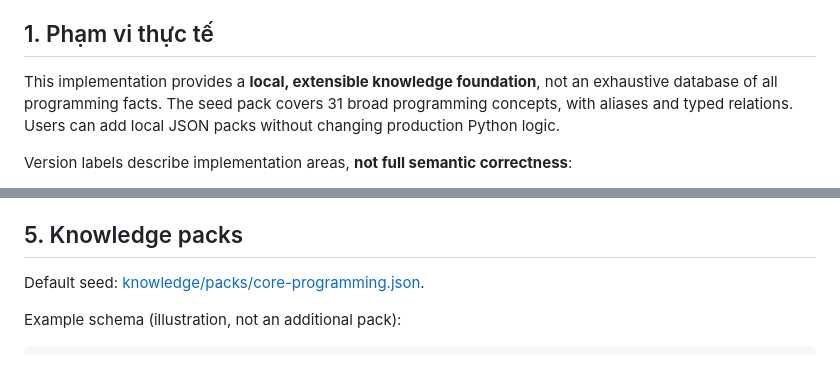
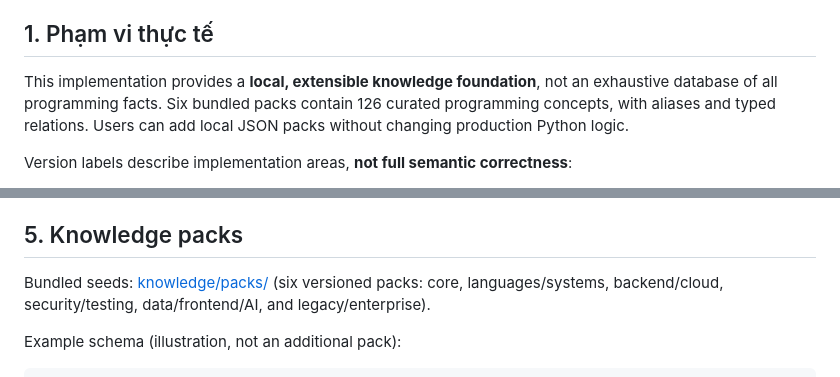
Before and after one commit to v-h-giang/Local-AI-Code-Investigation-Agent, a Markdown page: README_UNIVERSAL_KNOWLEDGE.md, 2 parts joined by grey strips. Rendered like a GitHub page.

Commit message:
docs(test): reflect 126 concepts and six bundled programming knowledge packs

```diff
--- a/README_UNIVERSAL_KNOWLEDGE.md
+++ b/README_UNIVERSAL_KNOWLEDGE.md
@@ -13,7 +13,7 @@
 
 ## 1. Phạm vi thực tế
 
-This implementation provides a **local, extensible knowledge foundation**, not an exhaustive database of all programming facts. The seed pack covers 31 broad programming concepts, with aliases and typed relations. Users can add local JSON packs without changing production Python logic.
+This implementation provides a **local, extensible knowledge foundation**, not an exhaustive database of all programming facts. Six bundled packs contain 126 curated programming concepts, with aliases and typed relations. Users can add local JSON packs without changing production Python logic.
 
 Version labels describe implementation areas, **not full semantic correctness**:
 - **V5.4**: central file/language registry; conservative extra symbol extractors; optional Tree-sitter grammar selection.
@@ -78,7 +78,7 @@ To use a different global SQLite file, pass `--kb-path "D:\knowledge\global.sqli
 
 ## 5. Knowledge packs
 
-Default seed: [knowledge/packs/core-programming.json](knowledge/packs/core-programming.json).
+Bundled seeds: [knowledge/packs/](knowledge/packs/) (six versioned packs: core, languages/systems, backend/cloud, security/testing, data/frontend/AI, and legacy/enterprise).
 
 Example schema (illustration, not an additional pack):
 
```
